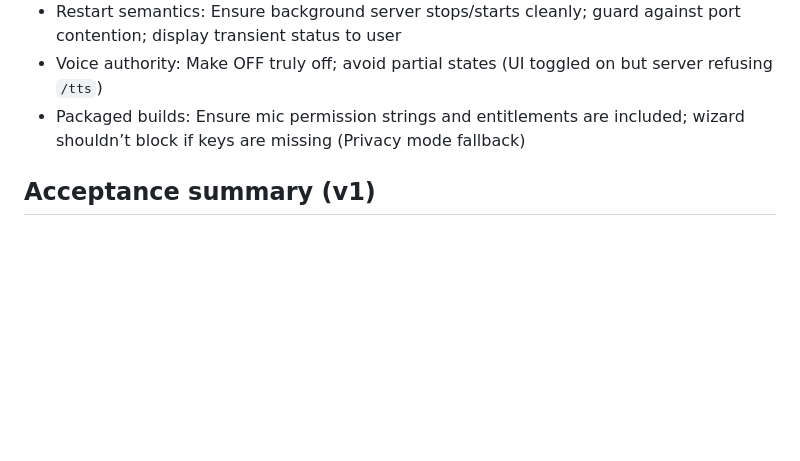
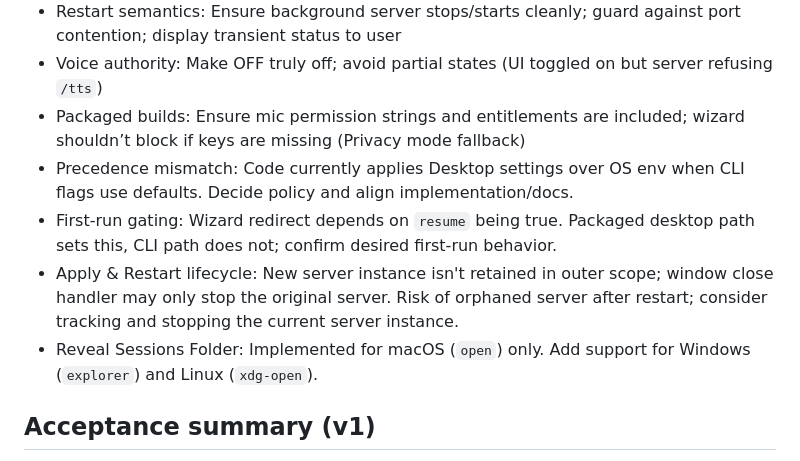
Before and after one commit to gregdetre/healthyselfjournal, a Markdown page: docs/planning/250919d_desktop_init_wizard_and_minimal_settings_ui.md, the part around the change printed below. Rendered like a GitHub page; blank space fills up the shorter version.

```diff
--- a/docs/planning/250919d_desktop_init_wizard_and_minimal_settings_ui.md
+++ b/docs/planning/250919d_desktop_init_wizard_and_minimal_settings_ui.md
@@ -107,6 +109,10 @@ Constraints and desired UX:
 - Restart semantics: Ensure background server stops/starts cleanly; guard against port contention; display transient status to user
 - Voice authority: Make OFF truly off; avoid partial states (UI toggled on but server refusing `/tts`)
 - Packaged builds: Ensure mic permission strings and entitlements are included; wizard shouldn’t block if keys are missing (Privacy mode fallback)
+ - Precedence mismatch: Code currently applies Desktop settings over OS env when CLI flags use defaults. Decide policy and align implementation/docs.
+ - First-run gating: Wizard redirect depends on `resume` being true. Packaged desktop path sets this, CLI path does not; confirm desired first-run behavior.
+ - Apply & Restart lifecycle: New server instance isn't retained in outer scope; window close handler may only stop the original server. Risk of orphaned server after restart; consider tracking and stopping the current server instance.
+ - Reveal Sessions Folder: Implemented for macOS (`open`) only. Add support for Windows (`explorer`) and Linux (`xdg-open`).
 
 
 ## Acceptance summary (v1)
```
Also changed, not shown: other parts of docs/planning/250919d_desktop_init_wizard_and_minimal_settings_ui.md (+10 -8 lines).
